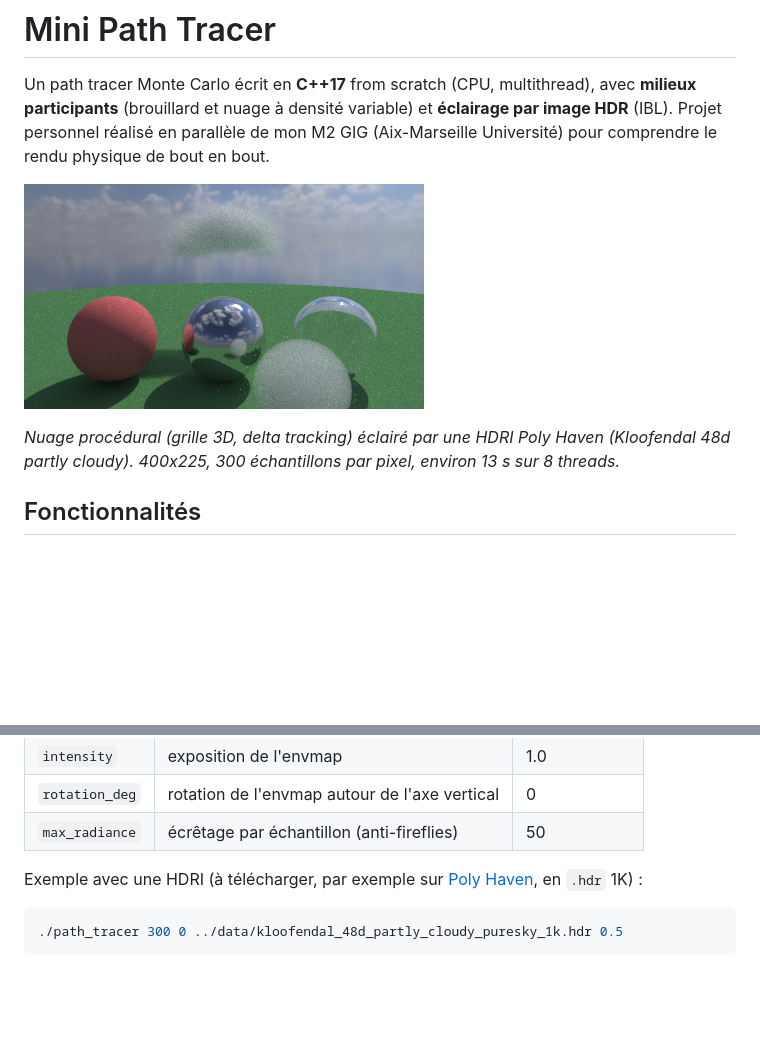
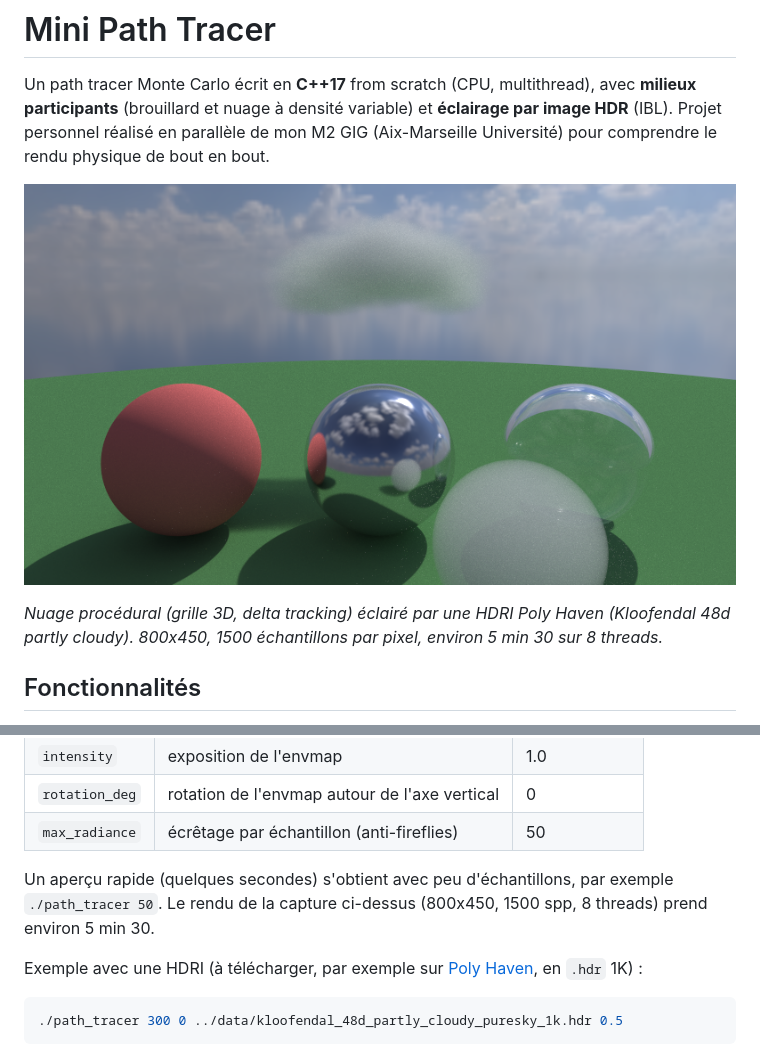
Before and after one commit to issamselmi83/mini-path-tracer, a Markdown page: README.md, 2 parts joined by grey strips. GitHub-like rendering; pictures changed too: render_cloud.png; blank space fills up the shorter version.

Commit message:
Rendu 800x450 1500 spp, README : aperçu rapide et note sur le biais

```diff
--- a/README.md
+++ b/README.md
@@ -4,7 +4,7 @@ Un path tracer Monte Carlo écrit en **C++17** from scratch (CPU, multithread),
 
 ![Rendu : nuage volumétrique éclairé par une HDRI](render_cloud.png)
 
-*Nuage procédural (grille 3D, delta tracking) éclairé par une HDRI Poly Haven (Kloofendal 48d partly cloudy). 400x225, 300 échantillons par pixel, environ 13 s sur 8 threads.*
+*Nuage procédural (grille 3D, delta tracking) éclairé par une HDRI Poly Haven (Kloofendal 48d partly cloudy). 800x450, 1500 échantillons par pixel, environ 5 min 30 sur 8 threads.*
 
 ## Fonctionnalités
 
@@ -46,6 +46,8 @@ Le build est en `Release` par défaut.
 | `intensity` | exposition de l'envmap | 1.0 |
 | `rotation_deg` | rotation de l'envmap autour de l'axe vertical | 0 |
 | `max_radiance` | écrêtage par échantillon (anti-fireflies) | 50 |
+
+Un aperçu rapide (quelques secondes) s'obtient avec peu d'échantillons, par exemple `./path_tracer 50`. Le rendu de la capture ci-dessus (800x450, 1500 spp, 8 threads) prend environ 5 min 30.
 
 Exemple avec une HDRI (à télécharger, par exemple sur [Poly Haven](https://polyhaven.com/hdris), en `.hdr` 1K) :
 
```
Also changed, not shown: 1 other file.
